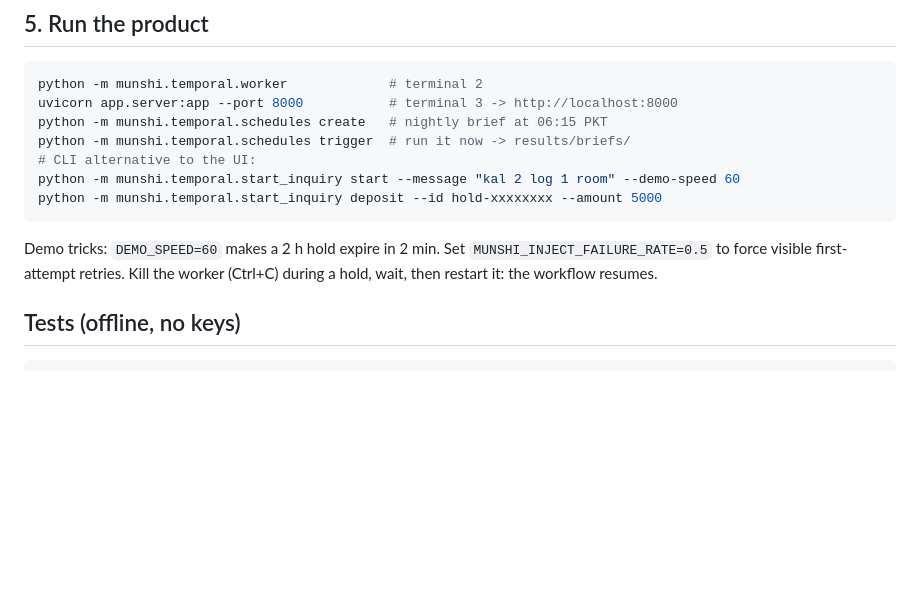
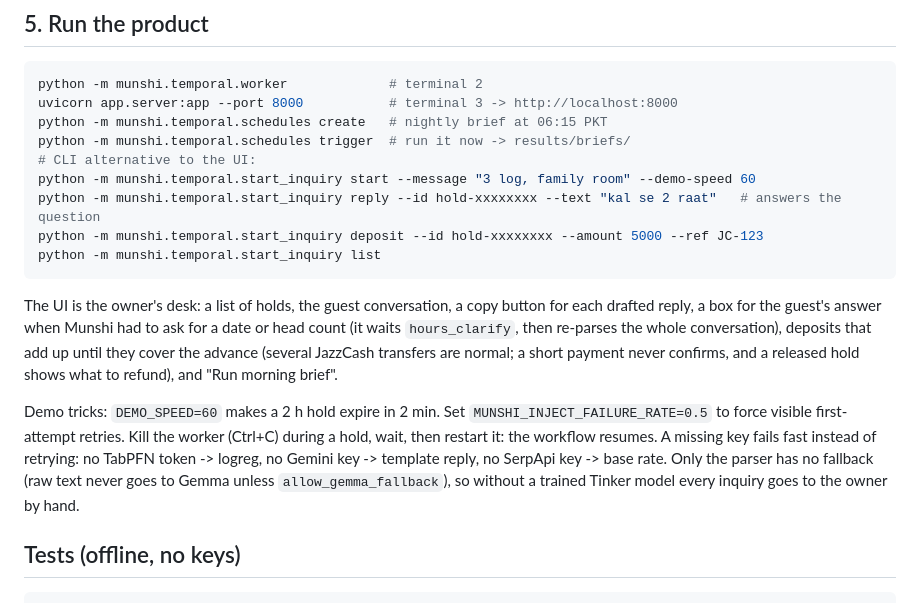
Before and after one commit to ArqamWaheed/munshi, a Markdown page: README.md, the part around the change. Rendered like a GitHub page; blank space fills up the shorter version.

Commit message:
docs(readme): document the owner UI, new CLI commands and key fallbacks
Co-Authored-By: Claude Opus 5.5 <noreply@anthropic.com>

````diff
--- a/README.md
+++ b/README.md
@@ -53,11 +53,22 @@ uvicorn app.server:app --port 8000           # terminal 3 -> http://localhost:80
 python -m munshi.temporal.schedules create   # nightly brief at 06:15 PKT
 python -m munshi.temporal.schedules trigger  # run it now -> results/briefs/
 # CLI alternative to the UI:
-python -m munshi.temporal.start_inquiry start --message "kal 2 log 1 room" --demo-speed 60
-python -m munshi.temporal.start_inquiry deposit --id hold-xxxxxxxx --amount 5000
+python -m munshi.temporal.start_inquiry start --message "3 log, family room" --demo-speed 60
+python -m munshi.temporal.start_inquiry reply --id hold-xxxxxxxx --text "kal se 2 raat"   # answers the question
+python -m munshi.temporal.start_inquiry deposit --id hold-xxxxxxxx --amount 5000 --ref JC-123
+python -m munshi.temporal.start_inquiry list
 ```
+The UI is the owner's desk: a list of holds, the guest conversation, a copy button for each drafted reply,
+a box for the guest's answer when Munshi had to ask for a date or head count (it waits `hours_clarify`, then
+re-parses the whole conversation), deposits that add up until they cover the advance (several JazzCash
+transfers are normal; a short payment never confirms, and a released hold shows what to refund), and
+"Run morning brief".
+
 Demo tricks: `DEMO_SPEED=60` makes a 2 h hold expire in 2 min. Set `MUNSHI_INJECT_FAILURE_RATE=0.5` to force
 visible first-attempt retries. Kill the worker (Ctrl+C) during a hold, wait, then restart it: the workflow resumes.
+A missing key fails fast instead of retrying: no TabPFN token -> logreg, no Gemini key -> template reply,
+no SerpApi key -> base rate. Only the parser has no fallback (raw text never goes to Gemma unless
+`allow_gemma_fallback`), so without a trained Tinker model every inquiry goes to the owner by hand.
 
 ## Tests (offline, no keys)
 ```bash
````
